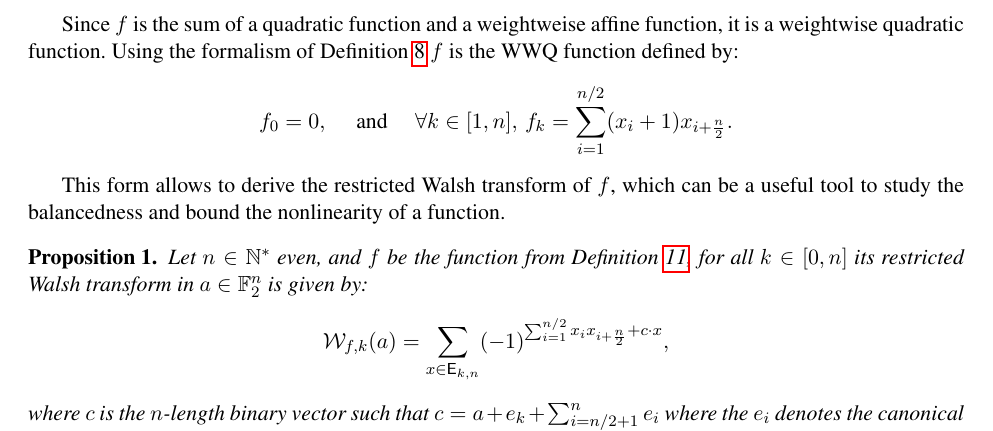
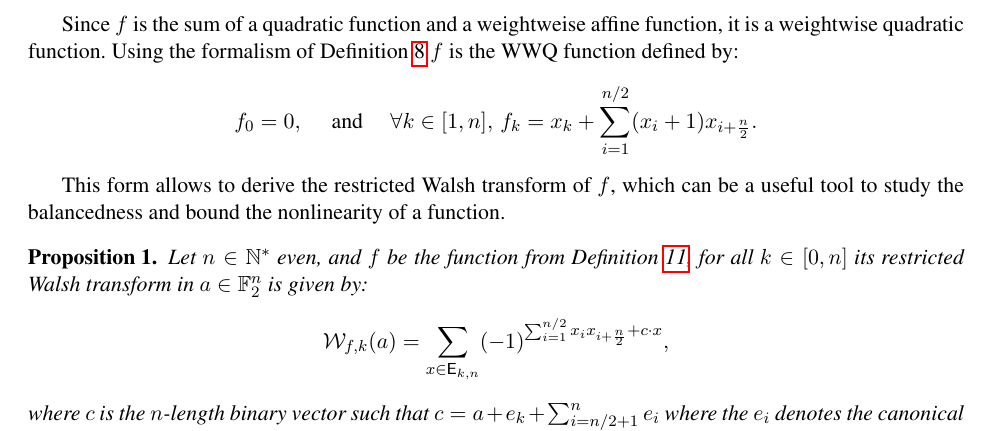
Before and after one commit to pierrickmeaux/revisedHWBF, a LaTeX thesis (RevisedHiddenWeight.tex): part of page 4 of 16, cut so that both start at the same text. Compiled offline with pdfLaTeX.

Commit message:
Minor changes

```diff
--- a/RevisedHiddenWeight.tex
+++ b/RevisedHiddenWeight.tex
@@ -257,7 +257,7 @@ Let $n\in \N^*$, even, we call revisited HWBF and denote by $f$ the Boolean func
 
 Since $f$ is the sum of a quadratic function and a weightweise affine function, it is a weightwise quadratic function.
 Using the formalism of Definition~\ref{def:wwdegd} $f$ is the WWQ function defined by:% $f_0=0$ and for $k\in [1,n]$ $f_k=x_k + \sum_{i=1}^{n/2} (x_i+1) x_{i+n/2}$.
-\[f_0=0, \quad \text{ and } \quad \forall k \in [1,n], \, f_k= \sum_{i=1}^{n/2} (x_i+1) x_{i+\frac{n}{2}}.\]
+\[f_0=0, \quad \text{ and } \quad \forall k \in [1,n], \, f_k=x_k+\sum_{i=1}^{n/2} (x_i+1) x_{i+\frac{n}{2}}.\]
 
 This form allows to derive the restricted Walsh transform of $f$, which can be a useful tool to study the balancedness and bound the nonlinearity of a function.
 %Maybe add examples, such as OM24, M24
```
Also changed, not shown: RevisedHiddenWeight.tex (2 more changed lines).
